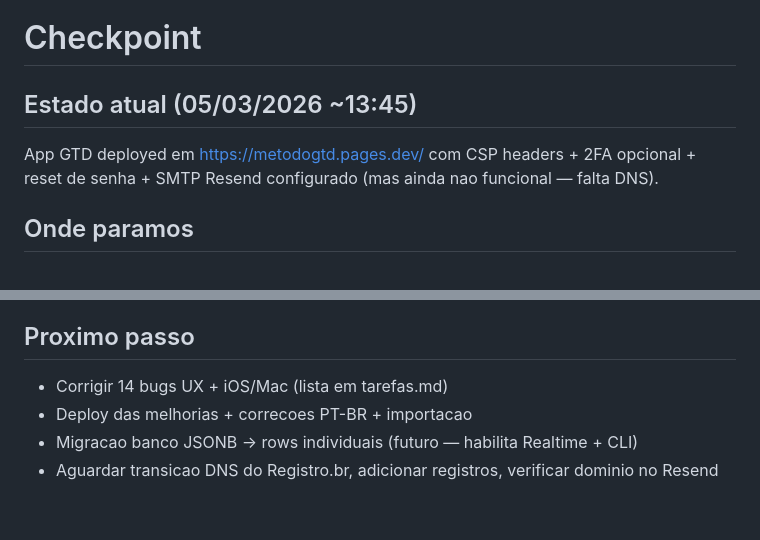
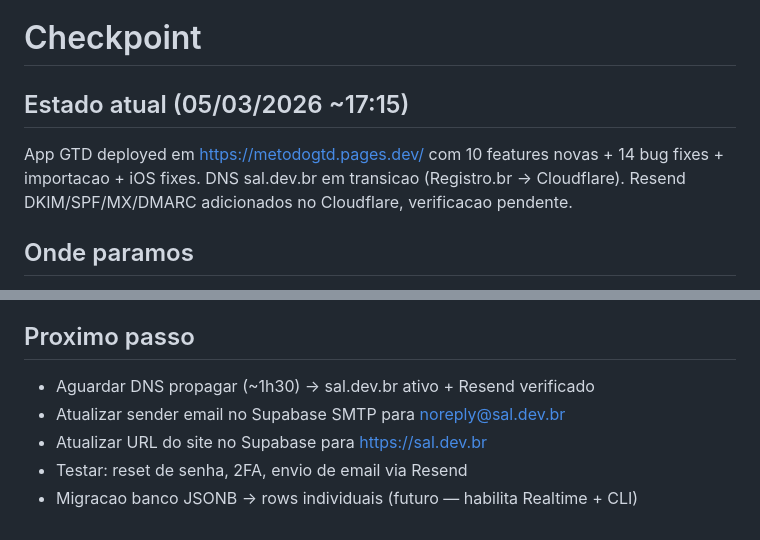
Before and after one commit to salomaostudart/gtd-app, a Markdown page: docs/checkpoint.md, 2 parts joined by grey strips. Rendered like a GitHub page.

Commit message:
docs: atualizar status deploy + DNS Cloudflare/Resend
Co-Authored-By: Claude Opus 4.6 <noreply@anthropic.com>

```diff
--- a/docs/checkpoint.md
+++ b/docs/checkpoint.md
@@ -1,7 +1,7 @@
 # Checkpoint
 
-## Estado atual (05/03/2026 ~13:45)
-App GTD deployed em https://metodogtd.pages.dev/ com CSP headers + 2FA opcional + reset de senha + SMTP Resend configurado (mas ainda nao funcional — falta DNS).
+## Estado atual (05/03/2026 ~17:15)
+App GTD deployed em https://metodogtd.pages.dev/ com 10 features novas + 14 bug fixes + importacao + iOS fixes. DNS sal.dev.br em transicao (Registro.br → Cloudflare). Resend DKIM/SPF/MX/DMARC adicionados no Cloudflare, verificacao pendente.
 
 ## Onde paramos
 - SMTP customizado configurado: Resend (smtp.resend.com:465, sender: noreply@resend.dev, nome: GTD App)
@@ -63,7 +63,8 @@ Depois: atualizar sender email no Supabase SMTP para noreply@sal.dev.br
 10. Atalhos de teclado extras — "?" para lista de atalhos, gestos touch
 
 ## Proximo passo
-- Corrigir 14 bugs UX + iOS/Mac (lista em tarefas.md)
-- Deploy das melhorias + correcoes PT-BR + importacao
+- Aguardar DNS propagar (~1h30) → sal.dev.br ativo + Resend verificado
+- Atualizar sender email no Supabase SMTP para noreply@sal.dev.br
+- Atualizar URL do site no Supabase para https://sal.dev.br
+- Testar: reset de senha, 2FA, envio de email via Resend
 - Migracao banco JSONB → rows individuais (futuro — habilita Realtime + CLI)
-- Aguardar transicao DNS do Registro.br, adicionar registros, verificar dominio no Resend
```
Also changed, not shown: docs/tarefas.md (+2 -2 lines).
